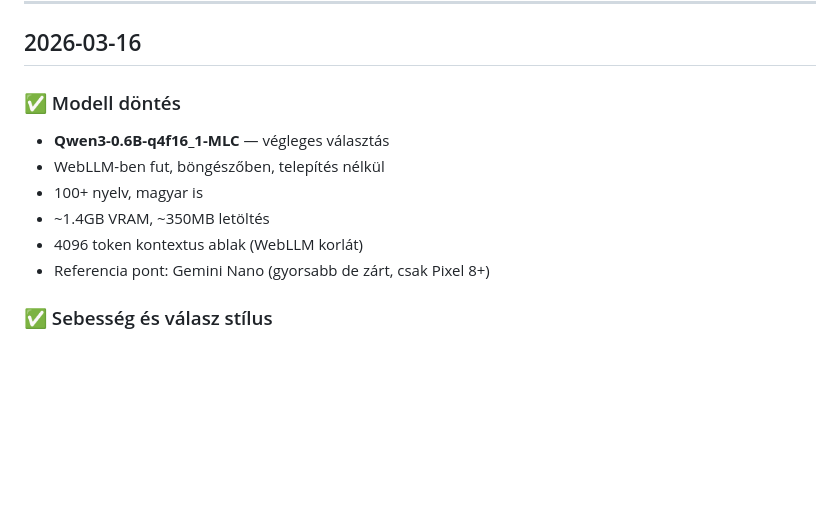
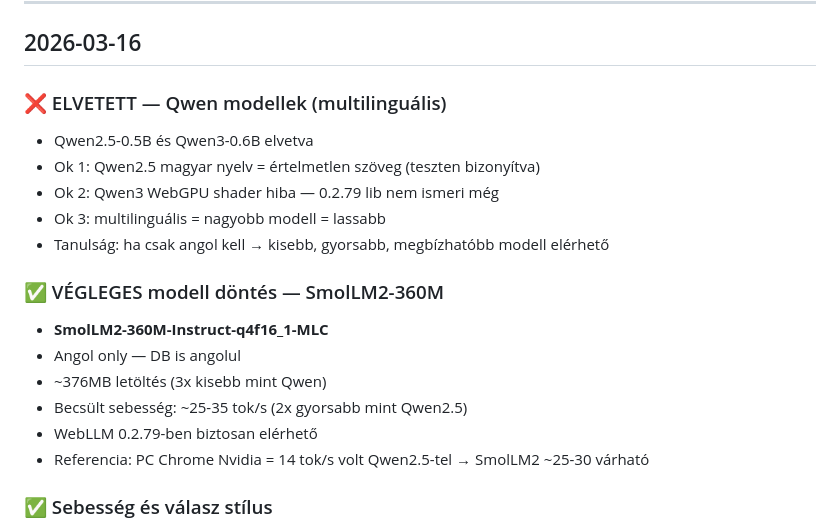
Before and after one commit to memex-paim/memexpaim-llm, a Markdown page: naplo.md, the part around the change. Rendered like a GitHub page; blank space fills up the shorter version.

Commit message:
naplo: Qwen elvetett, SmolLM2-360M végleges döntés

```diff
--- a/naplo.md
+++ b/naplo.md
@@ -7,13 +7,20 @@
 
 ## 2026-03-16
 
-### ✅ Modell döntés
-- **Qwen3-0.6B-q4f16_1-MLC** — végleges választás
-- WebLLM-ben fut, böngészőben, telepítés nélkül
-- 100+ nyelv, magyar is
-- ~1.4GB VRAM, ~350MB letöltés
-- 4096 token kontextus ablak (WebLLM korlát)
-- Referencia pont: Gemini Nano (gyorsabb de zárt, csak Pixel 8+)
+### ❌ ELVETETT — Qwen modellek (multilinguális)
+- Qwen2.5-0.5B és Qwen3-0.6B elvetva
+- Ok 1: Qwen2.5 magyar nyelv = értelmetlen szöveg (teszten bizonyítva)
+- Ok 2: Qwen3 WebGPU shader hiba — 0.2.79 lib nem ismeri még
+- Ok 3: multilinguális = nagyobb modell = lassabb
+- Tanulság: ha csak angol kell → kisebb, gyorsabb, megbízhatóbb modell elérhető
+
+### ✅ VÉGLEGES modell döntés — SmolLM2-360M
+- **SmolLM2-360M-Instruct-q4f16_1-MLC**
+- Angol only — DB is angolul
+- ~376MB letöltés (3x kisebb mint Qwen)
+- Becsült sebesség: ~25-35 tok/s (2x gyorsabb mint Qwen2.5)
+- WebLLM 0.2.79-ben biztosan elérhető
+- Referencia: PC Chrome Nvidia = 14 tok/s volt Qwen2.5-tel → SmolLM2 ~25-30 várható
 
 ### ✅ Sebesség és válasz stílus
 - Becsült sebesség: ~10-20 tok/s Android mid-range GPU-n
```
